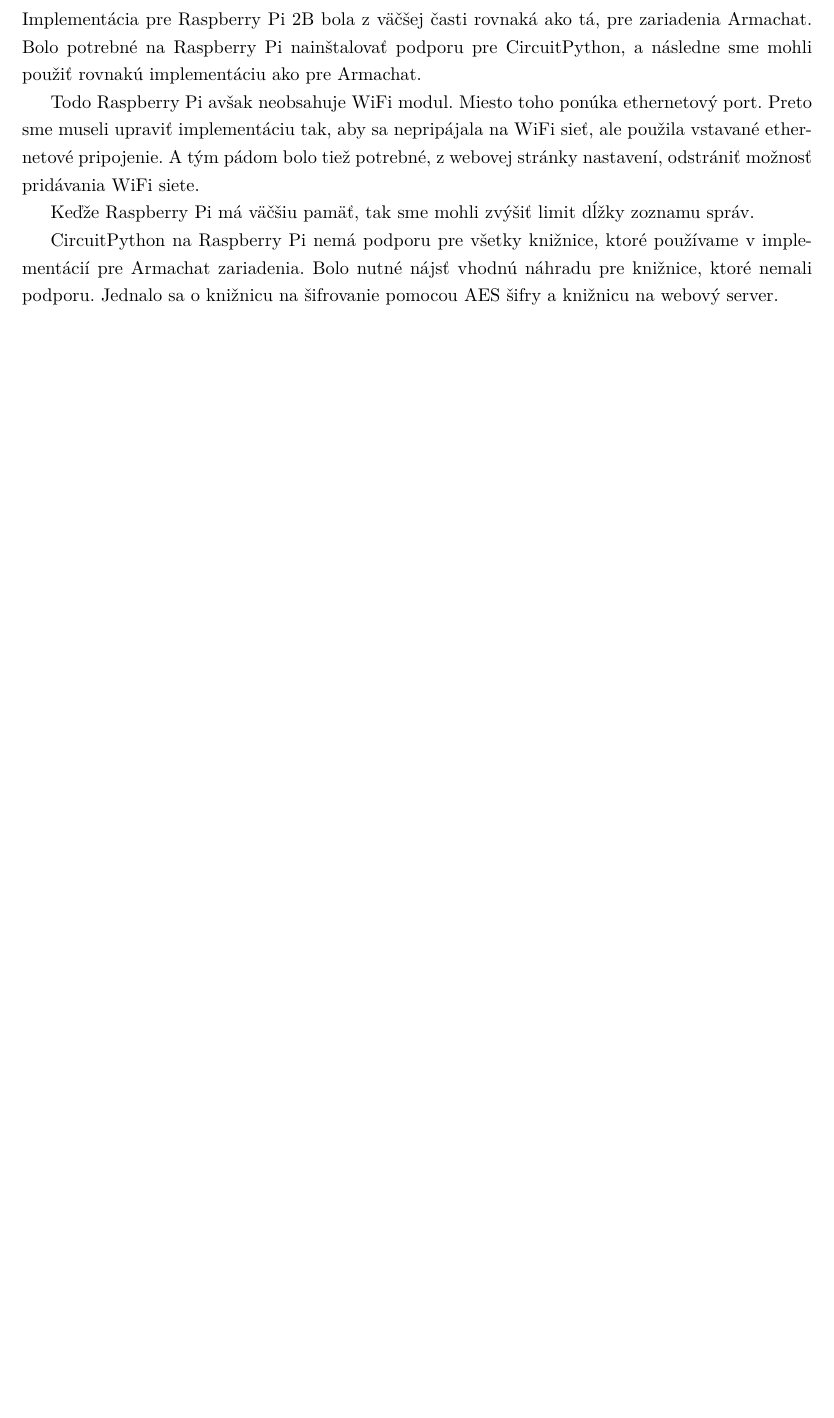
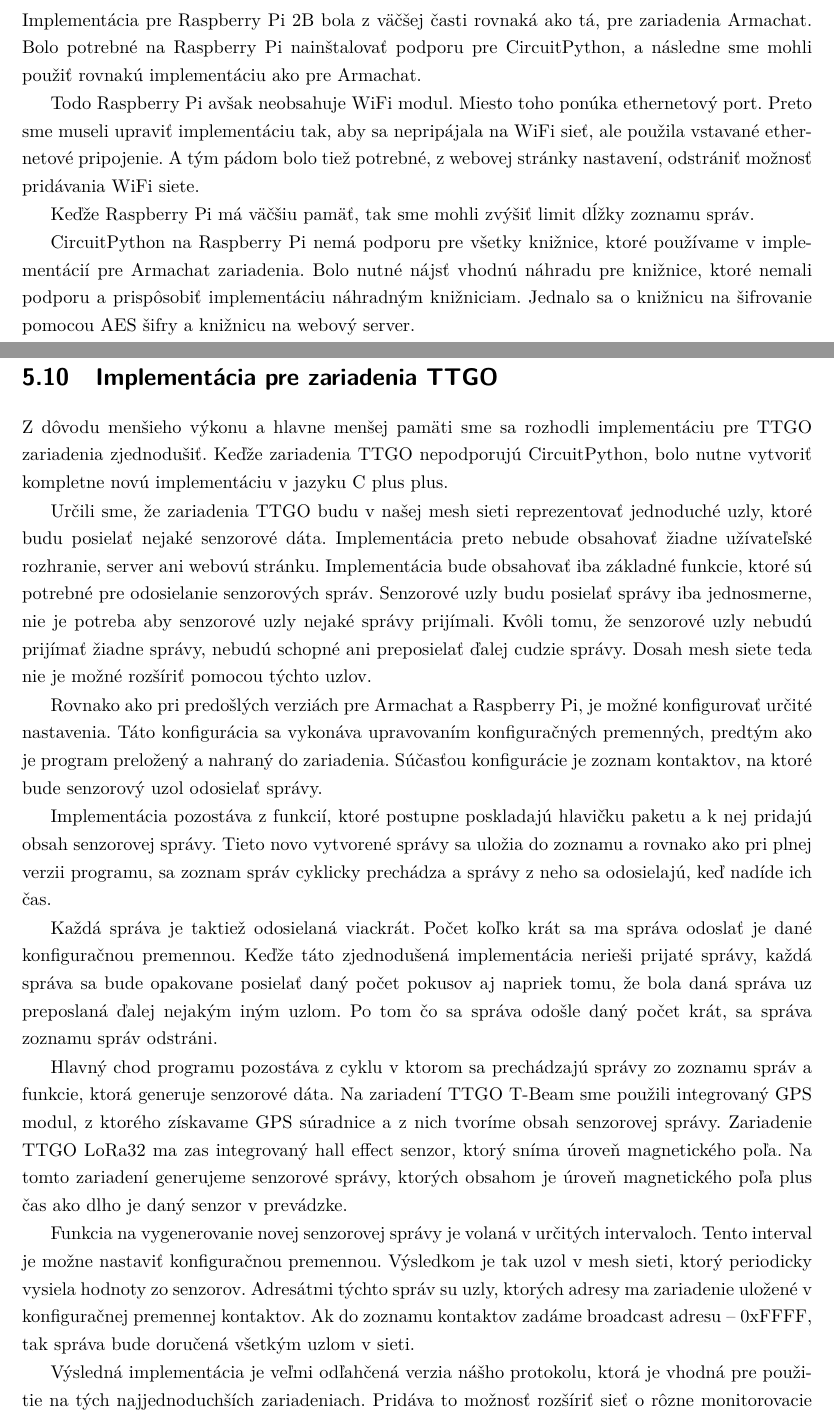
Before and after one commit to ImTheBadWolf/lora_mesh_monorepo, a LaTeX thesis (latex/Master.tex): part of page 45 of 46 before the commit and two parts of pages 45 and 46 of 50 after it, the two joined at a grey line, cut so that both start at the same text, the shorter picture padded with empty space. Compiled offline with pdfLaTeX.

Commit message:
text wip

```diff
--- a/latex/Master.tex
+++ b/latex/Master.tex
@@ -1118,24 +1118,37 @@
 Keďže Raspberry Pi má väčšiu pamäť, tak sme mohli zvýšiť limit dĺžky zoznamu správ.
 
 CircuitPython na Raspberry Pi nemá podporu pre všetky knižnice, ktoré používame v implementácií pre Armachat zariadenia. Bolo nutné nájsť vhodnú náhradu pre
-knižnice, ktoré nemali podporu. Jednalo sa o knižnicu na šifrovanie pomocou AES šifry a knižnicu na webový server.
+knižnice, ktoré nemali podporu a prispôsobiť implementáciu náhradným knižniciam. Jednalo sa o knižnicu na šifrovanie pomocou AES šifry a knižnicu na webový server.
 
-% \section{implementacia c++++}
-% TODO popisat tu ze toto je lite verzia, urcena na lowend zariadenia. Moze sa hodit ked chceme do siete pridat primitivne lacne senzory, ktore len budu reportovat data
+\section{Implementácia pre zariadenia TTGO}
+Z dôvodu menšieho výkonu a hlavne menšej pamäti sme sa rozhodli implementáciu pre TTGO zariadenia zjednodušiť. Keďže zariadenia TTGO nepodporujú
+CircuitPython, bolo nutne vytvoriť kompletne novú implementáciu v jazyku C plus plus.
 
-% \section{Testovanie funkcnosti}
-% test ze to funguje, rozmiestnenie zariadeni, posielanie sprav, simulovanie sensorovych uzlov atd
-% screenshoty z aplikacie
-%test vykonnosti, packet loss, ping, dosah atd
+Určili sme, že zariadenia TTGO budu v našej mesh sieti reprezentovať jednoduché uzly, ktoré budu posielať nejaké senzorové dáta. Implementácia preto
+nebude obsahovať žiadne užívateľské rozhranie, server ani webovú stránku. Implementácia bude obsahovať iba základné funkcie, ktoré sú potrebné pre
+odosielanie senzorových správ. Senzorové uzly budu posielať správy iba jednosmerne, nie je potreba aby senzorové uzly nejaké správy prijímali.
+Kvôli tomu, že senzorové uzly nebudú prijímať žiadne správy, nebudú schopné ani preposielať ďalej cudzie správy. Dosah mesh siete teda nie je možné
+rozšíriť pomocou týchto uzlov.
 
+Rovnako ako pri predošlých verziách pre Armachat a Raspberry Pi, je možné konfigurovať určité nastavenia. Táto konfigurácia sa vykonáva upravovaním konfiguračných
+premenných, predtým ako je program preložený a nahraný do zariadenia. Súčasťou konfigurácie je zoznam kontaktov, na ktoré bude senzorový uzol odosielať správy.
 
-% \section{Problemy, limitacie}
-% tu popisat to cez zariadenia maju malo pamate, padalo to na nedostatok pamati ked zariadenie prijalo vacsie mnzostvo sprav, tak sa spravili limity na dlzku queueu
-% a spravy sa potom mazu. popisat ze to moze viest ku stratam sprav pri rychlom spamovani spravami
-% dalej popisat obmedzenia rfm libky, wifi libky atd. daky popis uz je v readme na githube.
+Implementácia pozostáva z funkcií, ktoré postupne poskladajú hlavičku paketu a k nej pridajú obsah senzorovej správy. Tieto novo vytvorené správy sa uložia do zoznamu
+a rovnako ako pri plnej verzii programu, sa zoznam správ cyklicky prechádza a správy z neho sa odosielajú, keď nadíde ich čas.
 
-% \chapter{Zaver, porovnanie voci inym rieseniam, moznosti rozsirenia}
-%co sme dosiahli, ze to funguje, porovnat v com je to lepsie oproti inym
-%tu mozem spomenut ze meshtastic ma problem s topologiou tvaru V, ja tento problem riesim cez randomize path prepinatko
-%spomenut ze niektore riesenia neponukaju mobilitu uzlov, ani ovladanie cez mobil atd.
-%rozsirenia: moznost zablokovat daku adresu aby som nevidel jej spravy, broadcast spravy by nemuseli byt sifrovane aby ich mohl precitat kazdy, rozdelovat dlhsie spravy na dve a viac ak sa nezmestia do pozadovaneho limitu
+Každá správa je taktiež odosielaná viackrát. Počet koľko krát sa ma správa odoslať je dané konfiguračnou premennou. Keďže táto zjednodušená implementácia nerieši prijaté správy,
+každá správa sa bude opakovane posielať daný počet pokusov aj napriek tomu, že bola daná správa uz preposlaná ďalej nejakým iným uzlom. Po tom čo sa správa odošle
+daný počet krát, sa správa zoznamu správ odstráni.
+
+Hlavný chod programu pozostáva z cyklu v ktorom sa prechádzajú správy zo zoznamu správ a funkcie, ktorá generuje senzorové dáta. Na zariadení TTGO T-Beam sme použili integrovaný
+GPS modul, z ktorého získavame GPS súradnice a z nich tvoríme obsah senzorovej správy. Zariadenie TTGO LoRa32 ma zas integrovaný hall effect senzor, ktorý sníma
+úroveň magnetického poľa. Na tomto zariadení generujeme senzorové správy, ktorých obsahom je úroveň magnetického poľa plus čas ako dlho je daný senzor v prevádzke.
+
+Funkcia na vygenerovanie novej senzorovej správy je volaná v určitých intervaloch. Tento interval je možne nastaviť konfiguračnou premennou. Výsledkom je tak
+uzol v mesh sieti, ktorý periodicky vysiela hodnoty zo senzorov. Adresátmi týchto správ su uzly, ktorých adresy ma zariadenie uložené v konfiguračnej premennej kontaktov.
+Ak do zoznamu kontaktov zadáme broadcast adresu -- 0xFFFF, tak správa bude doručená všetkým uzlom v sieti.
+
+Výsledná implementácia je veľmi odľahčená verzia nášho protokolu, ktorá je vhodná pre použitie na tých najjednoduchších zariadeniach. Pridáva to možnosť rozšíriť sieť
+o rôzne monitorovacie senzorové zariadenia, ktorých obstarávacia cena je vďaka ich jednoduchosti pomerne nízka.
+
+\section{Testovanie funkčnosti}
```
Also changed, not shown: latex/Master.tex (47 more changed lines).
